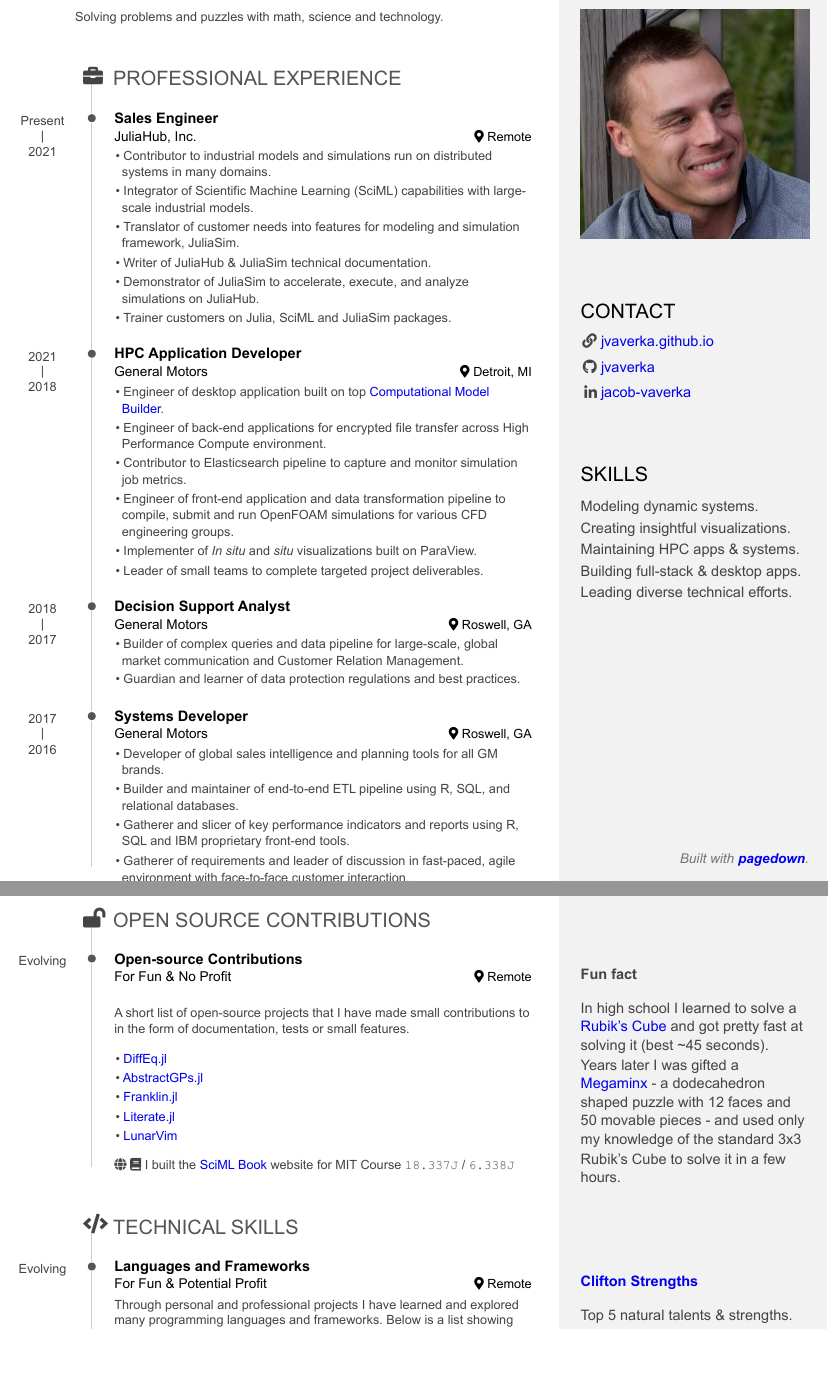
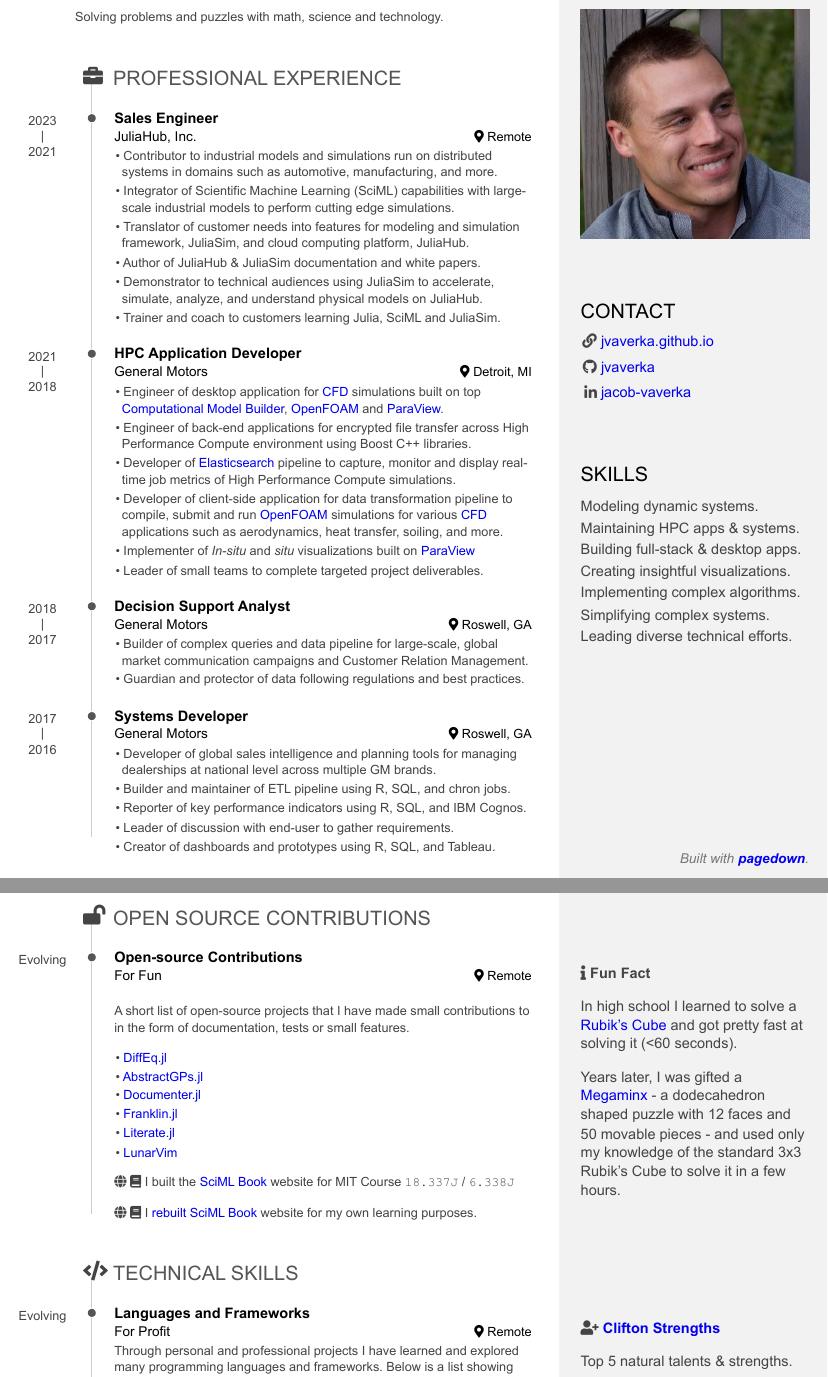
Before and after one commit to jvaverka/jvaverka.github.io, an R Markdown document (about/resume.Rmd): two parts of pages 1 and 2 of 3, joined at a grey line, cut so that both start at the same text, the shorter picture padded with empty space. The pictures show the output file about/resume.pdf that the author committed with the source.

Commit message:
Update resume

```diff
--- a/about/resume.Rmd
+++ b/about/resume.Rmd
@@ -29,9 +29,11 @@
 --------------------------------------------------------------------------------
 
 - Modeling dynamic systems.
-- Creating insightful visualizations.
 - Maintaining HPC apps & systems.
 - Building full-stack & desktop apps.
+- Creating insightful visualizations.
+- Implementing complex algorithms.
+- Simplifying complex systems.
 - Leading diverse technical efforts.
 
 Disclaimer {#disclaimer}
@@ -60,14 +62,14 @@
 
 Remote
 
-Present - 2021
+2023 - 2021
 
-- Contributor to industrial models and simulations run on distributed systems in many domains.
-- Integrator of Scientific Machine Learning (SciML) capabilities with large-scale industrial models.
-- Translator of customer needs into features for modeling and simulation framework, JuliaSim.
-- Writer of JuliaHub & JuliaSim technical documentation.
-- Demonstrator of JuliaSim to accelerate, execute, and analyze simulations on JuliaHub.
-- Trainer customers on Julia, SciML and JuliaSim packages.
+- Contributor to industrial models and simulations run on distributed systems in domains such as automotive, manufacturing, and more.
+- Integrator of Scientific Machine Learning (SciML) capabilities with large-scale industrial models to perform cutting edge simulations.
+- Translator of customer needs into features for modeling and simulation framework, JuliaSim, and cloud computing platform, JuliaHub.
+- Author of JuliaHub & JuliaSim documentation and white papers.
+- Demonstrator to technical audiences using JuliaSim to accelerate, simulate, analyze, and understand physical models on JuliaHub.
+- Trainer and coach to customers learning Julia, SciML and JuliaSim.
 
 ### HPC Application Developer
 
@@ -77,11 +79,11 @@
 
 2021 - 2018
 
-- Engineer of desktop application built on top [Computational Model Builder](https://www.computationalmodelbuilder.org/).
-- Engineer of back-end applications for encrypted file transfer across High Performance Compute environment.
-- Contributor to Elasticsearch pipeline to capture and monitor simulation job metrics.
-- Engineer of front-end application and data transformation pipeline to compile, submit and run OpenFOAM simulations for various CFD engineering groups.
-- Implementer of _In situ_ and _situ_ visualizations built on ParaView.
+- Engineer of desktop application for [CFD](https://en.wikipedia.org/wiki/Computational_fluid_dynamics) simulations built on top [Computational Model Builder](https://www.computationalmodelbuilder.org/), [OpenFOAM](https://www.openfoam.com/) and [ParaView](https://www.paraview.org/).
+- Engineer of back-end applications for encrypted file transfer across High Performance Compute environment using Boost C++ libraries.
+- Developer of [Elasticsearch](https://www.elastic.co/elasticsearch/) pipeline to capture, monitor and display real-time job metrics of High Performance Compute simulations.
+- Developer of client-side application for data transformation pipeline to compile, submit and run [OpenFOAM](https://www.openfoam.com/) simulations for various [CFD](https://en.wikipedia.org/wiki/Computational_fluid_dynamics) applications such as aerodynamics, heat transfer, soiling, and more.
+- Implementer of _In-situ_ and _situ_ visualizations built on [ParaView](https://www.paraview.org/)
 - Leader of small teams to complete targeted project deliverables.
 
 ### Decision Support Analyst
@@ -92,8 +94,8 @@
 
 2018 - 2017
 
-- Builder of complex queries and data pipeline for large-scale, global market communication and Customer Relation Management.
-- Guardian and learner of data protection regulations and best practices.
+- Builder of complex queries and data pipeline for large-scale, global market communication campaigns and Customer Relation Management.
+- Guardian and protector of data following regulations and best practices.
 
 ### Systems Developer
 
@@ -103,17 +105,18 @@
 
 2017 - 2016
 
-- Developer of global sales intelligence and planning tools for all GM brands.
-- Builder and maintainer of end-to-end ETL pipeline using R, SQL, and relational databases.
-- Gatherer and slicer of key performance indicators and reports using R, SQL and IBM proprietary front-end tools.
-- Gatherer of requirements and leader of discussion in fast-paced, agile environment with face-to-face customer interaction.
+- Developer of global sales intelligence and planning tools for managing dealerships at national level across multiple GM brands.
+- Builder and maintainer of ETL pipeline using R, SQL, and chron jobs.
+- Reporter of key performance indicators using R, SQL, and IBM Cognos.
+- Leader of discussion with end-user to gather requirements.
+- Creator of dashboards and prototypes using R, SQL, and Tableau.
 
 Open Source Contributions {data-icon=lock-open data-concise=false}
 --------------------------------------------------------------------------------
 
 ### Open-source Contributions
 
-For Fun & No Profit
+For Fun
 
 Remote
 
@@ -124,6 +127,7 @@
 
 - [DiffEq.jl](https://github.com/SciML/DiffEqDocs.jl)
 - [AbstractGPs.jl](https://github.com/JuliaGaussianProcesses/AbstractGPs.jl)
+- [Documenter.jl](https://github.com/JuliaDocs/Documenter.jl)
 - [Franklin.jl](https://github.com/tlienart/Franklin.jl)
 - [Literate.jl](https://github.com/fredrikekre/Literate.jl)
 - [LunarVim](https://github.com/LunarVim/LunarVim)
@@ -131,11 +135,15 @@
 <i class="fa fa-globe"></i> <i class="fa fa-book"></i>
 I built the [SciML Book](https://book.sciml.ai/) website for MIT Course `18.337J` / `6.338J`
 
+<i class="fa fa-globe"></i> <i class="fa fa-book"></i>
+I [rebuilt SciML Book](https://jvaverka.quarto.pub/sciml-book/) website for my own learning purposes.
+
 :::aside
-**Fun fact**
+<i class="fa fa-info"></i> **Fun Fact**
 
-In high school I learned to solve a [Rubik's Cube](https://en.wikipedia.org/wiki/Rubik%27s_Cube) and got pretty fast at solving it (best ~45 seconds).
-Years later I was gifted a [Megaminx](https://en.wikipedia.org/wiki/Megaminx) - a dodecahedron shaped puzzle with 12 faces and 50 movable pieces - and used only my knowledge of the standard 3x3 Rubik's Cube to solve it in a few hours.
+In high school I learned to solve a [Rubik's Cube](https://en.wikipedia.org/wiki/Rubik%27s_Cube) and got pretty fast at solving it (<60 seconds).
+
+Years later, I was gifted a [Megaminx](https://en.wikipedia.org/wiki/Megaminx) - a dodecahedron shaped puzzle with 12 faces and 50 movable pieces - and used only my knowledge of the standard 3x3 Rubik's Cube to solve it in a few hours.
 :::
 
 
@@ -144,7 +152,7 @@
 
 ### Languages and Frameworks
 
-For Fun & Potential Profit
+For Profit
 
 Remote
 
```
Also changed, not shown: about/resume.pdf, about/resume.Rmd (20 more changed lines).
